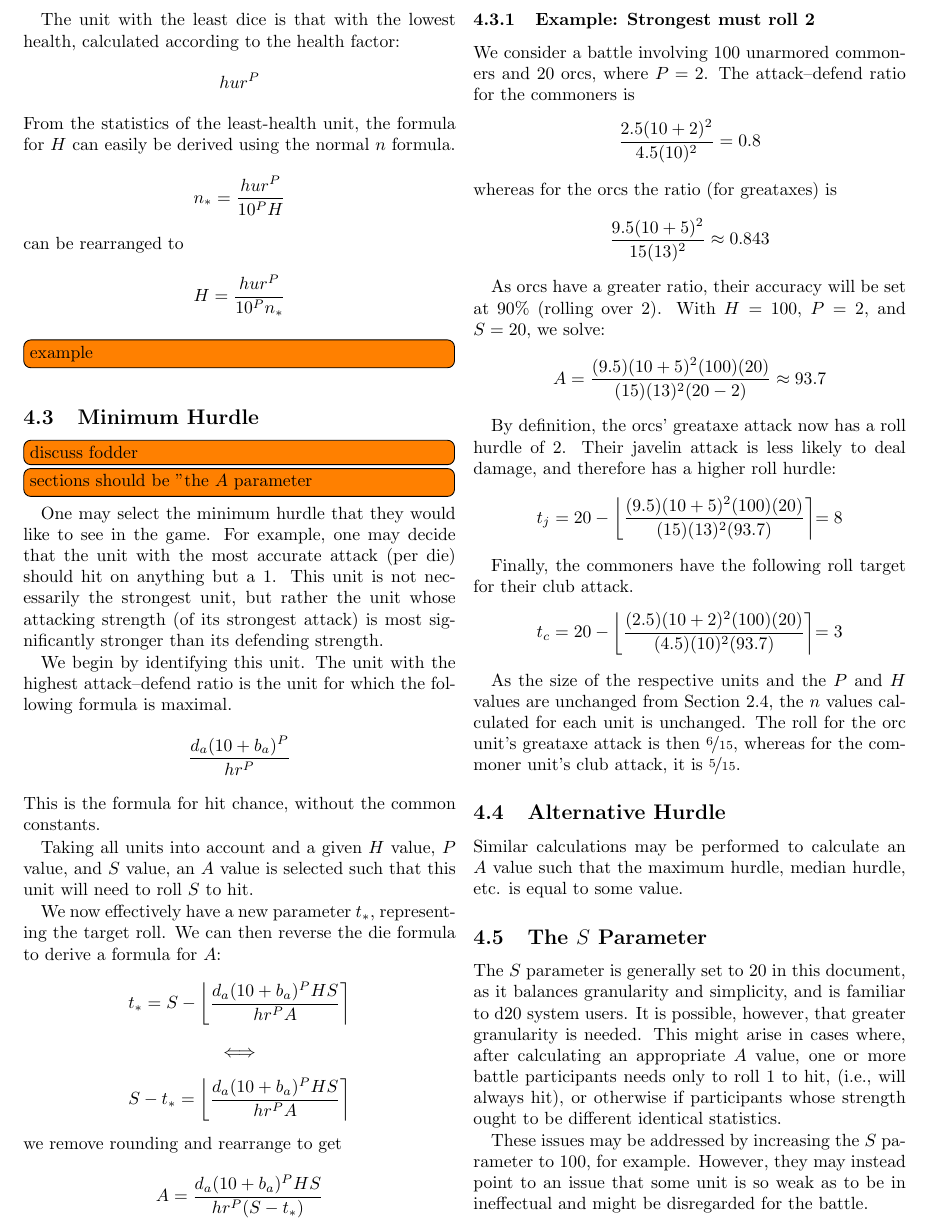
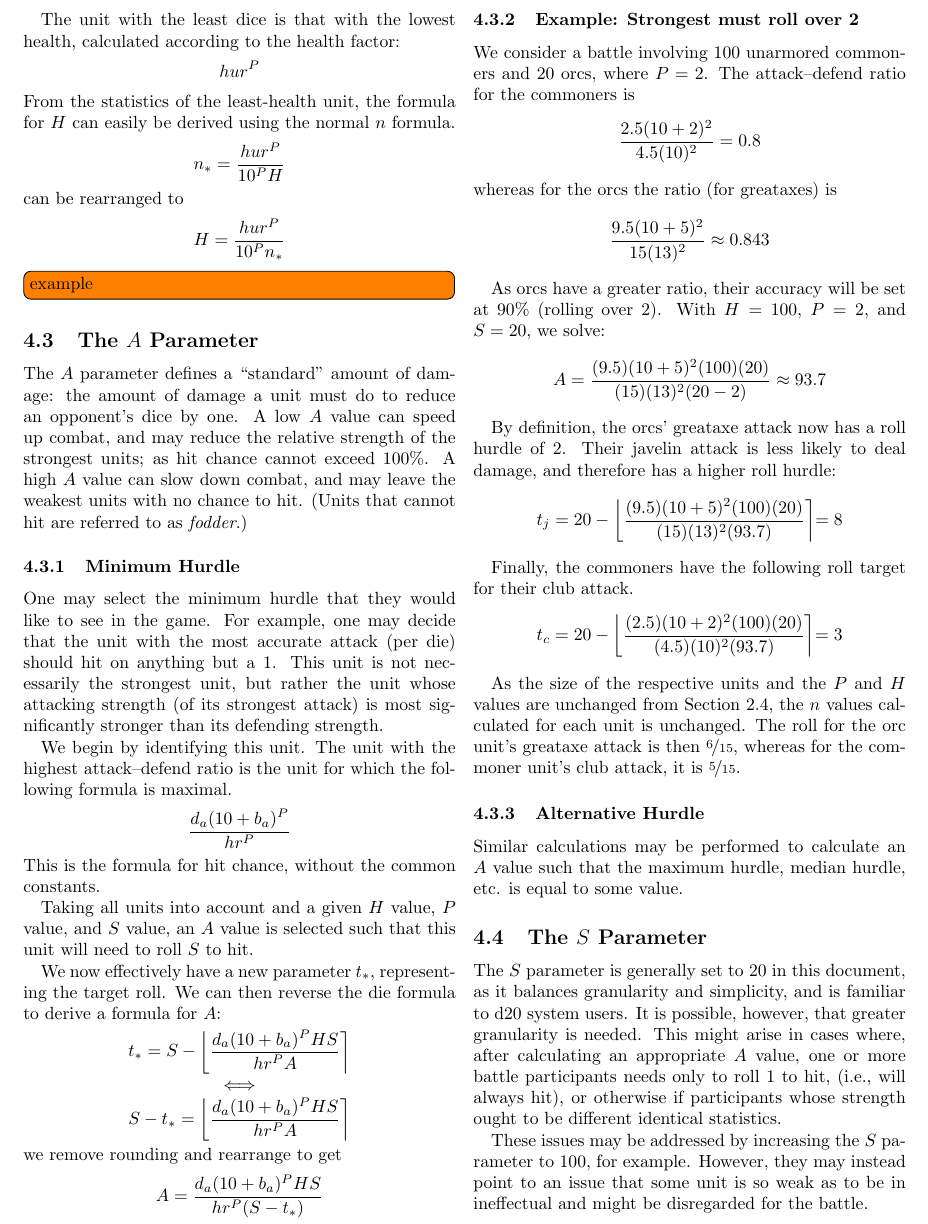
Before and after one commit to mlutze/battle-rules, a LaTeX document (main.tex): part of page 4 of 5, cut so that both start at the same text. Compiled offline with pdfLaTeX.

Commit message:
improve A param section

```diff
--- a/main.tex
+++ b/main.tex
@@ -430,10 +430,18 @@ can be rearranged to
 
 \todo[inline]{example}
 
-\subsection{Minimum Hurdle}
+\subsection{The $A$ Parameter}
 
-\todo[inline]{discuss fodder}
-\todo[inline]{sections should be "the $A$ parameter}
+The $A$ parameter defines a ``standard'' amount of damage:
+the amount of damage a unit must do to reduce an opponent's dice by one.
+A low $A$ value can speed up combat,
+and may reduce the relative strength of the strongest units;
+as hit chance cannot exceed 100\%.
+A high $A$ value can slow down combat,
+and may leave the weakest units with no chance to hit.
+(Units that cannot hit are referred to as \emph{fodder}.)
+
+\subsubsection{Minimum Hurdle}
 
 One may select the minimum hurdle that they would like to see in the game.
 For example, one may decide
@@ -486,7 +494,7 @@ we remove rounding and rearrange to get
             {h r^P (S - t_*)}
 \]
 
-\subsubsection{Example: Strongest must roll 2}
+\subsubsection{Example: Strongest must roll over 2}
 
 We consider a battle involving 100 unarmored commoners and 20 orcs,
 where $P = 2$.
@@ -551,7 +559,7 @@ the $n$ values calculated for each unit is unchanged.
 The roll for the orc unit's greataxe attack is then $\nicefrac{6}{15}$,
 whereas for the commoner unit's club attack, it is $\nicefrac{5}{15}$.
 
-\subsection{Alternative Hurdle}
+\subsubsection{Alternative Hurdle}
 
 Similar calculations may be performed to calculate an $A$ value
 such that the maximum hurdle, median hurdle, etc.
```
